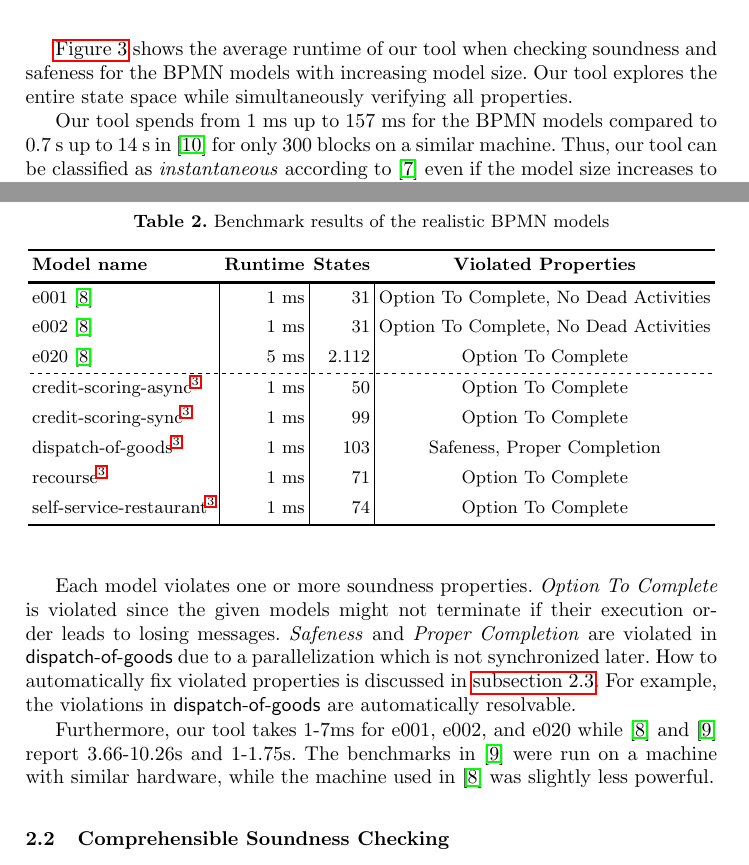
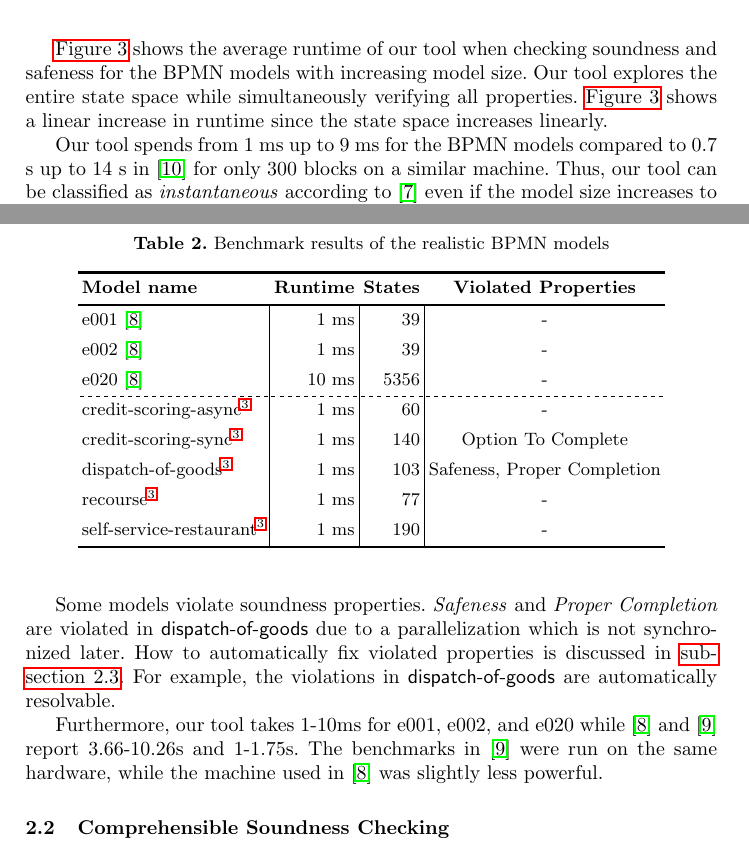
Before and after one commit to timKraeuter/BPM-2024-Extended, a LaTeX thesis (main.tex): two parts of pages 3 and 6 of 17, joined at a grey line, cut so that both start at the same text. Compiled offline with pdfLaTeX.

Commit message:
Update due to new benchmark run

```diff
--- a/main.tex
+++ b/main.tex
@@ -140,6 +140,7 @@ To generate the models, we start with the first block and add one more block at
 
 \autoref{fig:model-size-benchmark} shows the average runtime of our tool when checking soundness and safeness for the BPMN models with increasing model size.
 Our tool explores the entire state space while simultaneously verifying all properties.
+\autoref{fig:model-size-benchmark} shows a linear increase in runtime since the state space increases linearly.
 
 \begin{figure}[ht]
 	\centering
@@ -148,9 +149,8 @@ Our tool explores the entire state space while simultaneously verifying all prop
 	\label{fig:model-size-benchmark}
 \end{figure}
 
-% TODO: Update this if we use the new version of the CLI tool
 % Results
-Our tool spends from 1 ms up to 157 ms for the BPMN models compared to 0.7 s up to 14 s in~\cite{krauterHigherorderTransformationApproach2023} for only 300 blocks on a similar machine.
+Our tool spends from 1 ms up to 9 ms for the BPMN models compared to 0.7 s up to 14 s in~\cite{krauterHigherorderTransformationApproach2023} for only 300 blocks on a similar machine.
 Thus, our tool can be classified as \textit{instantaneous} according to~\cite{fahlandAnalysisDemandInstantaneous2011} even if the model size increases to over 4000 BPMN elements (500 blocks, 2168 states).
 Models of this size are not human-readable anymore and are usually divided into smaller models according to best practices~\cite{fahlandAnalysisDemandInstantaneous2011}.
 Thus, models found in practice are likely to be smaller than those found in our benchmark.
@@ -240,25 +240,24 @@ The results show that our tool can check soundness and safeness \textit{instanta
 			vline{2-Y} = {2-Z}{solid}, % Y is the second to last row/column
 		}
 		\textbf{Model name} &\textbf{Runtime} & \textbf{States} & \textbf{Violated Properties} \\
-		e001~\cite{houhouFirstOrderLogicVerification2022} & 1 ms & 31 & Option To Complete, No Dead Activities \\
-		e002~\cite{houhouFirstOrderLogicVerification2022} & 1 ms & 31 & Option To Complete, No Dead Activities \\
-		e020~\cite{houhouFirstOrderLogicVerification2022} & 5 ms & 2.112 & Option To Complete \\
-		credit-scoring-async\footref{footnote:camundaResearch} & 1 ms & 50 & Option To Complete \\
-		credit-scoring-sync\footref{footnote:camundaResearch} & 1 ms & 99 & Option To Complete \\
+		e001~\cite{houhouFirstOrderLogicVerification2022} & 1 ms & 39 & - \\
+		e002~\cite{houhouFirstOrderLogicVerification2022} & 1 ms & 39 & - \\
+		e020~\cite{houhouFirstOrderLogicVerification2022} & 10 ms & 5356 & - \\
+		credit-scoring-async\footref{footnote:camundaResearch} & 1 ms & 60 & - \\
+		credit-scoring-sync\footref{footnote:camundaResearch} & 1 ms & 140 & Option To Complete \\
 		dispatch-of-goods\footref{footnote:camundaResearch} & 1 ms & 103 & Safeness, Proper Completion\\
-		recourse\footref{footnote:camundaResearch} & 1 ms & 71 & Option To Complete \\
-		self-service-restaurant\footref{footnote:camundaResearch} & 1 ms & 74 & Option To Complete \\
+		recourse\footref{footnote:camundaResearch} & 1 ms & 77 & - \\
+		self-service-restaurant\footref{footnote:camundaResearch} & 1 ms & 190 & - \\
 	\end{tblr}
 \end{table}
 
-Each model violates one or more soundness properties.
-\textit{Option To Complete} is violated since the given models might not terminate if their execution order leads to losing messages.
+Some models violate soundness properties.
 \textit{Safeness} and \textit{Proper Completion} are violated in \textsf{dispatch-of-goods} due to a parallelization which is not synchronized later.
 How to automatically fix violated properties is discussed in \autoref{subsec:fixable-checking}.
 For example, the violations in \textsf{dispatch-of-goods} are automatically resolvable.
 
-Furthermore, our tool takes 1-7ms for e001, e002, and e020 while~\cite{houhouFirstOrderLogicVerification2022} and~\cite{krauterFormalizationAnalysisBPMN2023} report 3.66-10.26s and 1-1.75s.
-The benchmarks in~\cite{krauterFormalizationAnalysisBPMN2023} were run on a machine with similar hardware, while the machine used in~\cite{houhouFirstOrderLogicVerification2022} was slightly less powerful.
+Furthermore, our tool takes 1-10ms for e001, e002, and e020 while~\cite{houhouFirstOrderLogicVerification2022} and~\cite{krauterFormalizationAnalysisBPMN2023} report 3.66-10.26s and 1-1.75s.
+The benchmarks in~\cite{krauterFormalizationAnalysisBPMN2023} were run on the same hardware, while the machine used in~\cite{houhouFirstOrderLogicVerification2022} was slightly less powerful.
 
 \subsection{Comprehensible Soundness Checking}
 
```
Also changed, not shown: main.tex (16 more changed lines).
